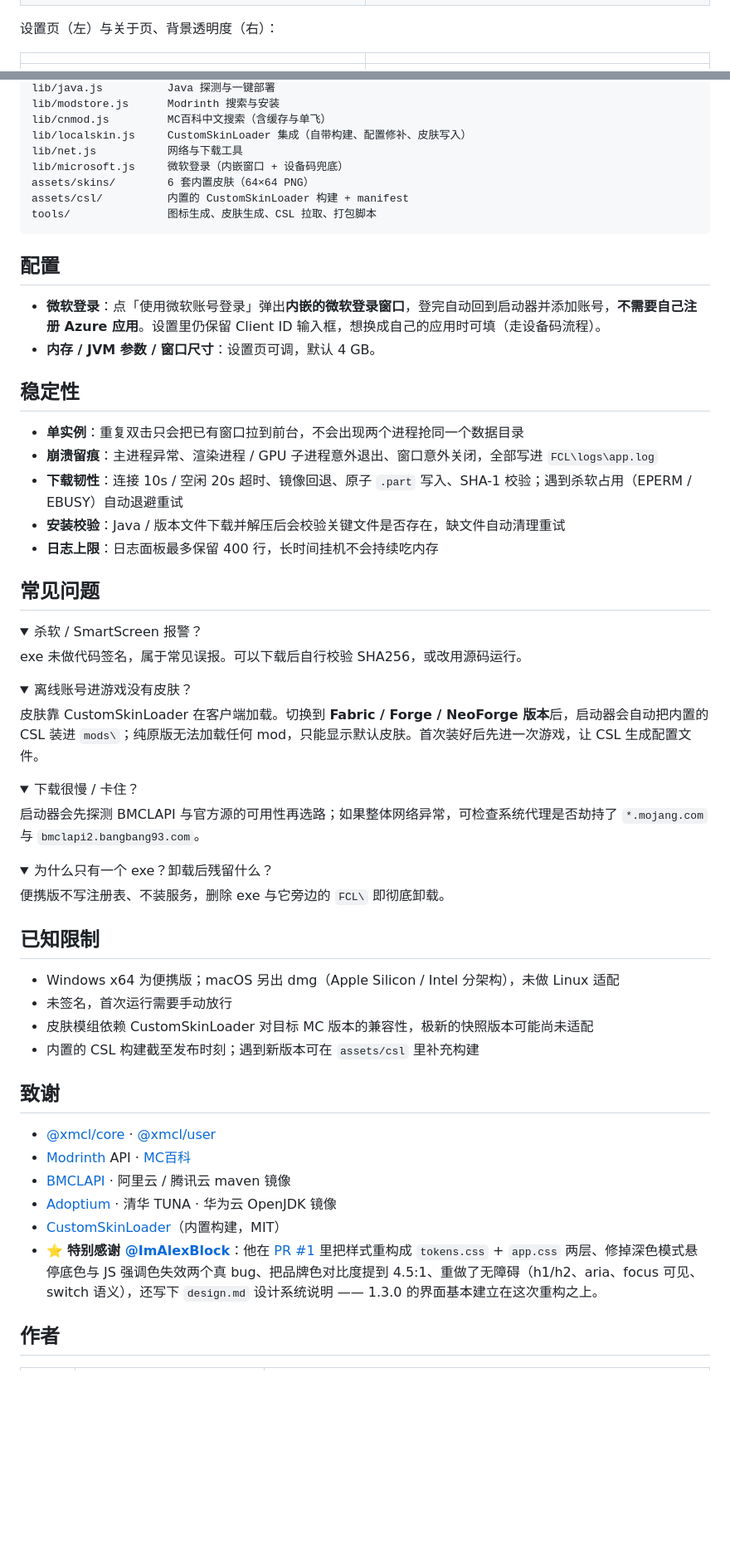
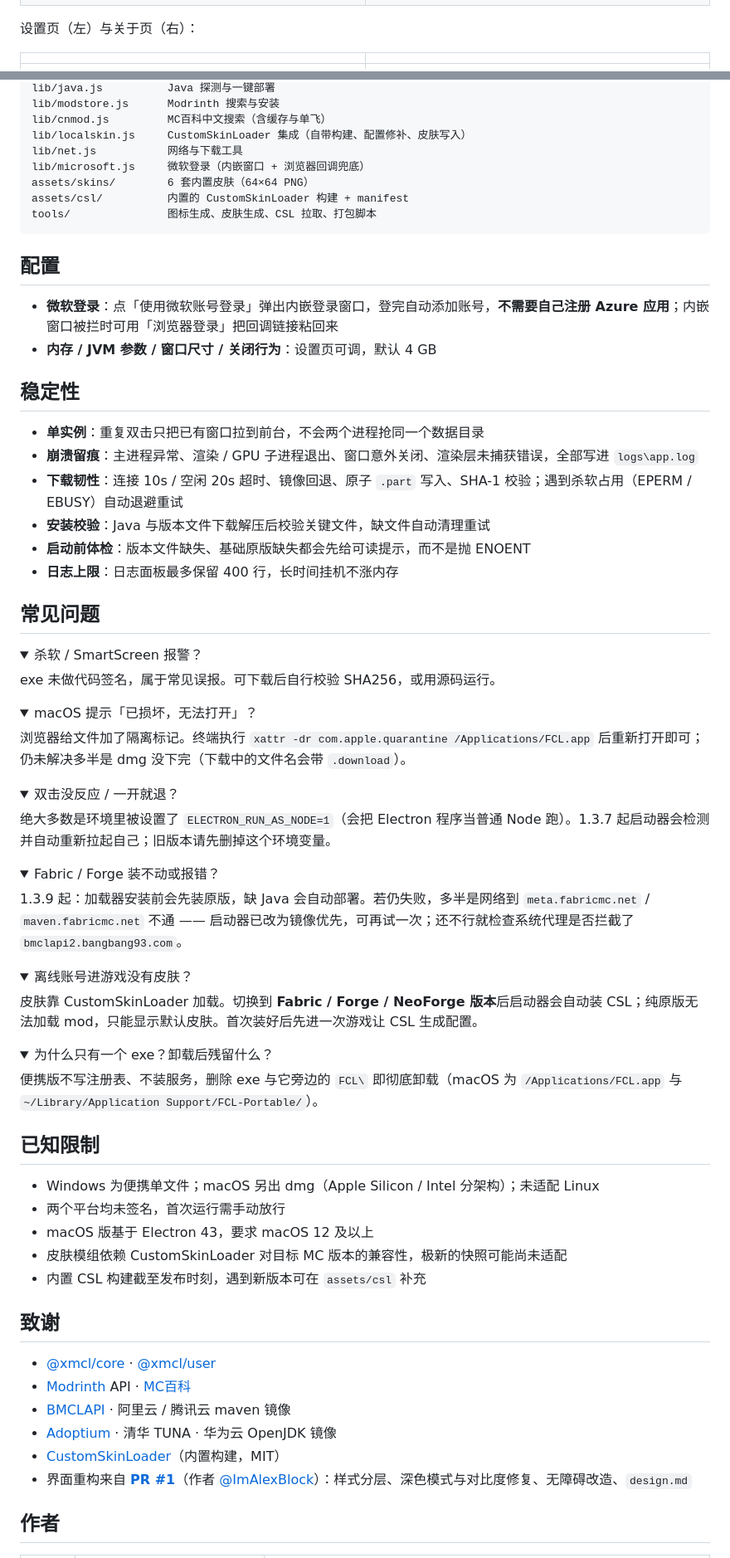
Before and after one commit to Him-Wang/FCL, a Markdown page: README.md, 2 parts joined by grey strips. Shown at 83% size. GitHub-like rendering; folded sections open; blank space fills up the shorter version.

Commit message:
docs: 重写 README（删除顶部「特别致谢」区块，更新徽章与下载说明）

```diff
--- a/README.md
+++ b/README.md
@@ -86,7 +62,7 @@
 | ![版本管理](docs/screenshots/versions.jpg) | ![模组管理](docs/screenshots/mods.jpg) |
 | ![材质包与光影](docs/screenshots/packs.jpg) | ![皮肤](docs/screenshots/skin.jpg) |
 
-设置页（左）与关于页、背景透明度（右）：
+设置页（左）与关于页（右）：
 
 | | |
 | --- | --- |
@@ -169,7 +148,7 @@ lib/modstore.js      Modrinth 搜索与安装
 lib/cnmod.js         MC百科中文搜索（含缓存与单飞）
 lib/localskin.js     CustomSkinLoader 集成（自带构建、配置修补、皮肤写入）
 lib/net.js           网络与下载工具
-lib/microsoft.js     微软登录（内嵌窗口 + 设备码兜底）
+lib/microsoft.js     微软登录（内嵌窗口 + 浏览器回调兜底）
 assets/skins/        6 套内置皮肤（64×64 PNG）
 assets/csl/          内置的 CustomSkinLoader 构建 + manifest
 tools/               图标生成、皮肤生成、CSL 拉取、打包脚本
@@ -177,49 +156,63 @@ tools/               图标生成、皮肤生成、CSL 拉取、打包脚本
 
 ## 配置
 
-- **微软登录**：点「使用微软账号登录」弹出**内嵌的微软登录窗口**，登完自动回到启动器并添加账号，**不需要自己注册 Azure 应用**。设置里仍保留 Client ID 输入框，想换成自己的应用时可填（走设备码流程）。
-- **内存 / JVM 参数 / 窗口尺寸**：设置页可调，默认 4 GB。
+- **微软登录**：点「使用微软账号登录」弹出内嵌登录窗口，登完自动添加账号，**不需要自己注册 Azure 应用**；内嵌窗口被拦时可用「浏览器登录」把回调链接粘回来
+- **内存 / JVM 参数 / 窗口尺寸 / 关闭行为**：设置页可调，默认 4 GB
 
 ## 稳定性
 
-- **单实例**：重复双击只会把已有窗口拉到前台，不会出现两个进程抢同一个数据目录
-- **崩溃留痕**：主进程异常、渲染进程 / GPU 子进程意外退出、窗口意外关闭，全部写进 `FCL\logs\app.log`
+- **单实例**：重复双击只把已有窗口拉到前台，不会两个进程抢同一个数据目录
+- **崩溃留痕**：主进程异常、渲染 / GPU 子进程退出、窗口意外关闭、渲染层未捕获错误，全部写进 `logs\app.log`
 - **下载韧性**：连接 10s / 空闲 20s 超时、镜像回退、原子 `.part` 写入、SHA-1 校验；遇到杀软占用（EPERM / EBUSY）自动退避重试
-- **安装校验**：Java / 版本文件下载并解压后会校验关键文件是否存在，缺文件自动清理重试
-- **日志上限**：日志面板最多保留 400 行，长时间挂机不会持续吃内存
+- **安装校验**：Java 与版本文件下载解压后校验关键文件，缺文件自动清理重试
+- **启动前体检**：版本文件缺失、基础原版缺失都会先给可读提示，而不是抛 ENOENT
+- **日志上限**：日志面板最多保留 400 行，长时间挂机不涨内存
 
 ## 常见问题
 
 <details>
 <summary>杀软 / SmartScreen 报警？</summary>
 
-exe 未做代码签名，属于常见误报。可以下载后自行校验 SHA256，或改用源码运行。
+exe 未做代码签名，属于常见误报。可下载后自行校验 SHA256，或用源码运行。
+</details>
+
+<details>
+<summary>macOS 提示「已损坏，无法打开」？</summary>
+
+浏览器给文件加了隔离标记。终端执行 `xattr -dr com.apple.quarantine /Applications/FCL.app` 后重新打开即可；仍未解决多半是 dmg 没下完（下载中的文件名会带 `.download`）。
+</details>
+
+<details>
+<summary>双击没反应 / 一开就退？</summary>
+
+绝大多数是环境里被设置了 `ELECTRON_RUN_AS_NODE=1`（会把 Electron 程序当普通 Node 跑）。1.3.7 起启动器会检测并自动重新拉起自己；旧版本请先删掉这个环境变量。
+</details>
+
+<details>
+<summary>Fabric / Forge 装不动或报错？</summary>
+
+1.3.9 起：加载器安装前会先装原版，缺 Java 会自动部署。若仍失败，多半是网络到 `meta.fabricmc.net` / `maven.fabricmc.net` 不通 —— 启动器已改为镜像优先，可再试一次；还不行就检查系统代理是否拦截了 `bmclapi2.bangbang93.com`。
 </details>
 
 <details>
 <summary>离线账号进游戏没有皮肤？</summary>
 
-皮肤靠 CustomSkinLoader 在客户端加载。切换到 **Fabric / Forge / NeoForge 版本**后，启动器会自动把内置的 CSL 装进 `mods\`；纯原版无法加载任何 mod，只能显示默认皮肤。首次装好后先进一次游戏，让 CSL 生成配置文件。
-</details>
-
-<details>
-<summary>下载很慢 / 卡住？</summary>
-
-启动器会先探测 BMCLAPI 与官方源的可用性再选路；如果整体网络异常，可检查系统代理是否劫持了 `*.mojang.com` 与 `bmclapi2.bangbang93.com`。
+皮肤靠 CustomSkinLoader 加载。切换到 **Fabric / Forge / NeoForge 版本**后启动器会自动装 CSL；纯原版无法加载 mod，只能显示默认皮肤。首次装好后先进一次游戏让 CSL 生成配置。
 </details>
 
 <details>
 <summary>为什么只有一个 exe？卸载后残留什么？</summary>
 
-便携版不写注册表、不装服务，删除 exe 与它旁边的 `FCL\` 即彻底卸载。
+便携版不写注册表、不装服务，删除 exe 与它旁边的 `FCL\` 即彻底卸载（macOS 为 `/Applications/FCL.app` 与 `~/Library/Application Support/FCL-Portable/`）。
 </details>
 
 ## 已知限制
 
-- Windows x64 为便携版；macOS 另出 dmg（Apple Silicon / Intel 分架构），未做 Linux 适配
-- 未签名，首次运行需要手动放行
-- 皮肤模组依赖 CustomSkinLoader 对目标 MC 版本的兼容性，极新的快照版本可能尚未适配
-- 内置的 CSL 构建截至发布时刻；遇到新版本可在 `assets/csl` 里补充构建
+- Windows 为便携单文件；macOS 另出 dmg（Apple Silicon / Intel 分架构）；未适配 Linux
+- 两个平台均未签名，首次运行需手动放行
+- macOS 版基于 Electron 43，要求 macOS 12 及以上
+- 皮肤模组依赖 CustomSkinLoader 对目标 MC 版本的兼容性，极新的快照可能尚未适配
+- 内置 CSL 构建截至发布时刻，遇到新版本可在 `assets/csl` 补充
 
 ## 致谢
 
@@ -228,7 +221,7 @@ exe 未做代码签名，属于常见误报。可以下载后自行校验 SHA256
 - [BMCLAPI](https://bmclapidoc.bangbang93.com) · 阿里云 / 腾讯云 maven 镜像
 - [Adoptium](https://adoptium.net) · 清华 TUNA · 华为云 OpenJDK 镜像
 - [CustomSkinLoader](https://github.com/xfl03/MCLoader)（内置构建，MIT）
-- ⭐ **特别感谢 [@ImAlexBlock](https://github.com/ImAlexBlock)**：他在 [PR #1](https://github.com/Him-Wang/FCL/pull/1) 里把样式重构成 `tokens.css` + `app.css` 两层、修掉深色模式悬停底色与 JS 强调色失效两个真 bug、把品牌色对比度提到 4.5:1、重做了无障碍（h1/h2、aria、focus 可见、switch 语义），还写下 `design.md` 设计系统说明 —— 1.3.0 的界面基本建立在这次重构之上。
+- 界面重构来自 **[PR #1](https://github.com/Him-Wang/FCL/pull/1)**（作者 [@ImAlexBlock](https://github.com/ImAlexBlock)）：样式分层、深色模式与对比度修复、无障碍改造、`design.md`
 
 ## 作者
 
```
Also changed, not shown: other parts of README.md (+55 -76 lines).
